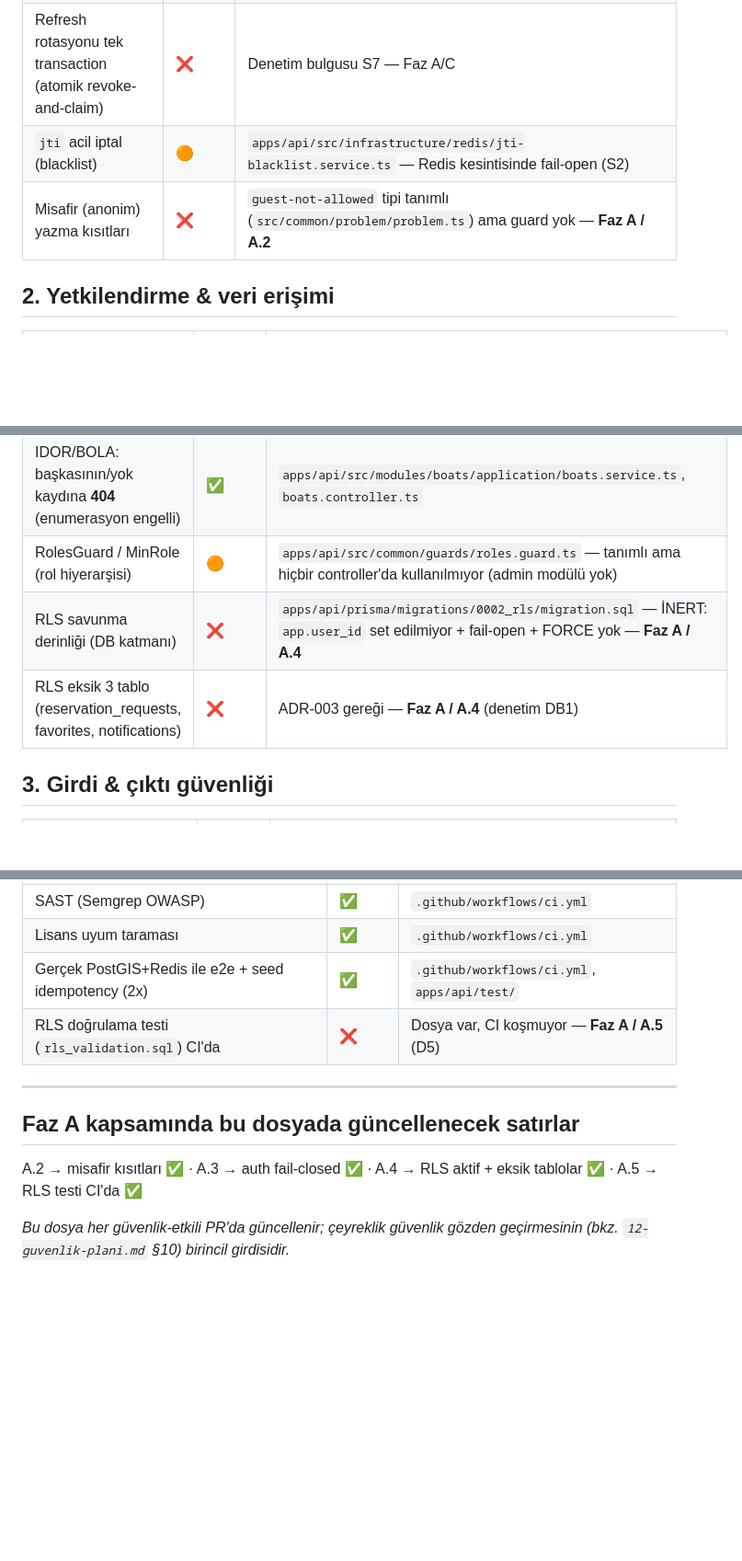
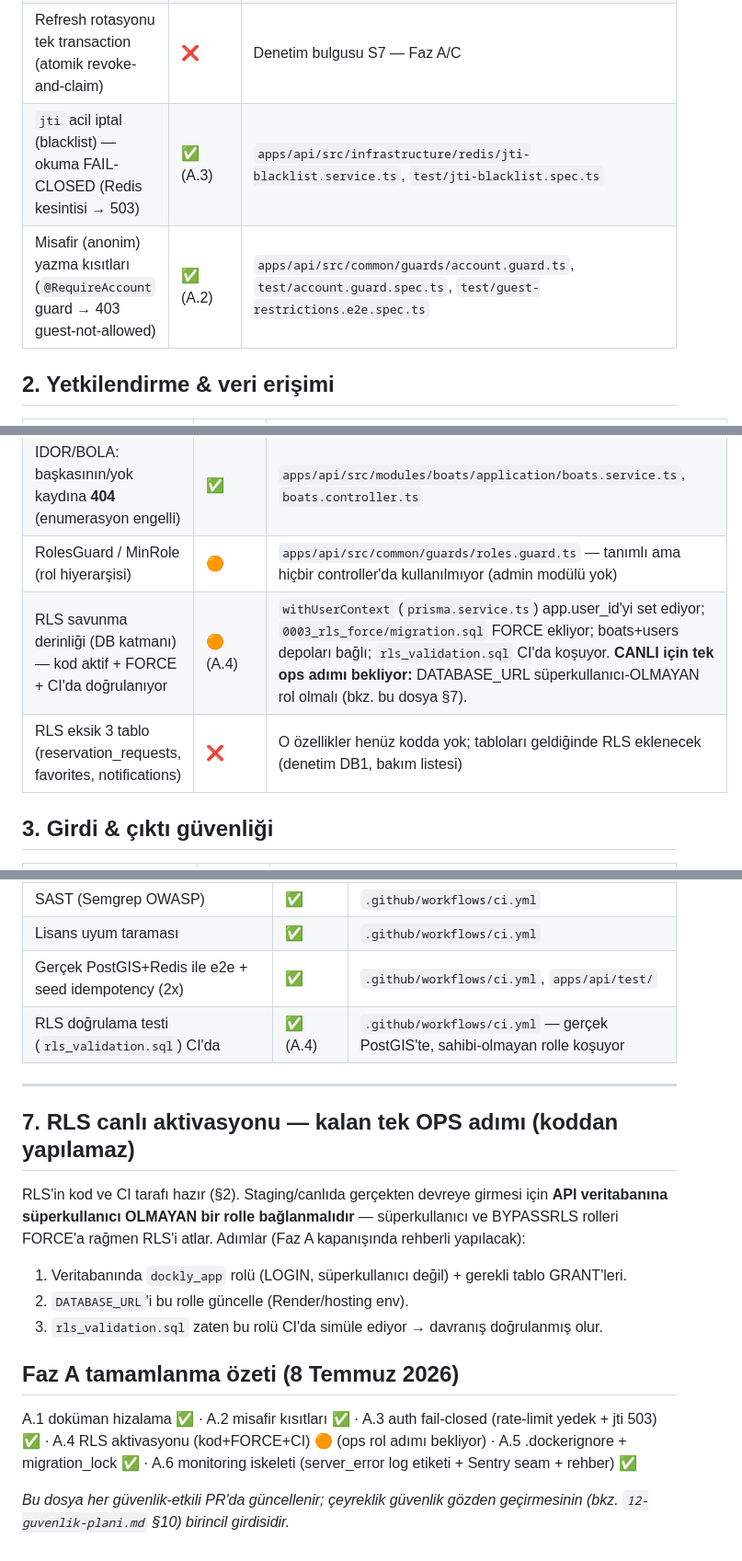
Before and after one commit to feridunkara6/dockly-proje, a Markdown page: docs/security-evidence.md, 3 parts joined by grey strips. Shown at 92% size. Drawn GitHub-style; blank space fills up the shorter version.

Commit message:
Faz A kapanis guvenlik kanit

```diff
--- a/docs/security-evidence.md
+++ b/docs/security-evidence.md
@@ -15,8 +15,8 @@
 | Refresh token yalnız SHA-256 hash saklanır; rotasyonlu; reuse → aile iptali + uyarı | ✅ | `apps/api/src/modules/auth/application/session.service.ts` |
 | Askıya alınmış hesapta refresh reddi | ✅ | `apps/api/src/modules/auth/persistence/prisma-user-account.repository.ts` |
 | Refresh rotasyonu tek transaction (atomik revoke-and-claim) | ❌ | Denetim bulgusu S7 — Faz A/C |
-| `jti` acil iptal (blacklist) | 🟠 | `apps/api/src/infrastructure/redis/jti-blacklist.service.ts` — Redis kesintisinde fail-open (S2) |
-| Misafir (anonim) yazma kısıtları | ❌ | `guest-not-allowed` tipi tanımlı (`src/common/problem/problem.ts`) ama guard yok — **Faz A / A.2** |
+| `jti` acil iptal (blacklist) — okuma FAIL-CLOSED (Redis kesintisi → 503) | ✅ (A.3) | `apps/api/src/infrastructure/redis/jti-blacklist.service.ts`, `test/jti-blacklist.spec.ts` |
+| Misafir (anonim) yazma kısıtları (`@RequireAccount` guard → 403 guest-not-allowed) | ✅ (A.2) | `apps/api/src/common/guards/account.guard.ts`, `test/account.guard.spec.ts`, `test/guest-restrictions.e2e.spec.ts` |
 
 ## 2. Yetkilendirme & veri erişimi
 
@@ -25,8 +25,8 @@
 | Mass-assignment koruması (`.strict()` beyaz liste; `role`/`status` client'tan asla) | ✅ | `apps/api/src/modules/users/presentation/users.controller.ts`, `boats` şeması |
 | IDOR/BOLA: başkasının/yok kaydına **404** (enumerasyon engelli) | ✅ | `apps/api/src/modules/boats/application/boats.service.ts`, `boats.controller.ts` |
 | RolesGuard / MinRole (rol hiyerarşisi) | 🟠 | `apps/api/src/common/guards/roles.guard.ts` — tanımlı ama hiçbir controller'da kullanılmıyor (admin modülü yok) |
-| RLS savunma derinliği (DB katmanı) | ❌ | `apps/api/prisma/migrations/0002_rls/migration.sql` — İNERT: `app.user_id` set edilmiyor + fail-open + FORCE yok — **Faz A / A.4** |
-| RLS eksik 3 tablo (reservation_requests, favorites, notifications) | ❌ | ADR-003 gereği — **Faz A / A.4** (denetim DB1) |
+| RLS savunma derinliği (DB katmanı) — kod aktif + FORCE + CI'da doğrulanıyor | 🟠 (A.4) | `withUserContext` (`prisma.service.ts`) app.user_id'yi set ediyor; `0003_rls_force/migration.sql` FORCE ekliyor; boats+users depoları bağlı; `rls_validation.sql` CI'da koşuyor. **CANLI için tek ops adımı bekliyor:** DATABASE_URL süperkullanıcı-OLMAYAN rol olmalı (bkz. bu dosya §7). |
+| RLS eksik 3 tablo (reservation_requests, favorites, notifications) | ❌ | O özellikler henüz kodda yok; tabloları geldiğinde RLS eklenecek (denetim DB1, bakım listesi) |
 
 ## 3. Girdi & çıktı güvenliği
 
@@ -65,11 +65,18 @@
 | SAST (Semgrep OWASP) | ✅ | `.github/workflows/ci.yml` |
 | Lisans uyum taraması | ✅ | `.github/workflows/ci.yml` |
 | Gerçek PostGIS+Redis ile e2e + seed idempotency (2x) | ✅ | `.github/workflows/ci.yml`, `apps/api/test/` |
-| RLS doğrulama testi (`rls_validation.sql`) CI'da | ❌ | Dosya var, CI koşmuyor — **Faz A / A.5** (D5) |
+| RLS doğrulama testi (`rls_validation.sql`) CI'da | ✅ (A.4) | `.github/workflows/ci.yml` — gerçek PostGIS'te, sahibi-olmayan rolle koşuyor |
 
 ---
 
-## Faz A kapsamında bu dosyada güncellenecek satırlar
-A.2 → misafir kısıtları ✅ · A.3 → auth fail-closed ✅ · A.4 → RLS aktif + eksik tablolar ✅ · A.5 → RLS testi CI'da ✅
+## 7. RLS canlı aktivasyonu — kalan tek OPS adımı (koddan yapılamaz)
+
+RLS'in kod ve CI tarafı hazır (§2). Staging/canlıda gerçekten devreye girmesi için **API veritabanına süperkullanıcı OLMAYAN bir rolle bağlanmalıdır** — süperkullanıcı ve BYPASSRLS rolleri FORCE'a rağmen RLS'i atlar. Adımlar (Faz A kapanışında rehberli yapılacak):
+1. Veritabanında `dockly_app` rolü (LOGIN, süperkullanıcı değil) + gerekli tablo GRANT'leri.
+2. `DATABASE_URL`'i bu rolle güncelle (Render/hosting env).
+3. `rls_validation.sql` zaten bu rolü CI'da simüle ediyor → davranış doğrulanmış olur.
+
+## Faz A tamamlanma özeti (8 Temmuz 2026)
+A.1 doküman hizalama ✅ · A.2 misafir kısıtları ✅ · A.3 auth fail-closed (rate-limit yedek + jti 503) ✅ · A.4 RLS aktivasyonu (kod+FORCE+CI) 🟠 (ops rol adımı bekliyor) · A.5 .dockerignore + migration_lock ✅ · A.6 monitoring iskeleti (server_error log etiketi + Sentry seam + rehber) ✅
 
 *Bu dosya her güvenlik-etkili PR'da güncellenir; çeyreklik güvenlik gözden geçirmesinin (bkz. `12-guvenlik-plani.md` §10) birincil girdisidir.*
```
Also changed, not shown: other parts of docs/security-evidence.md (+2 -2 lines).
